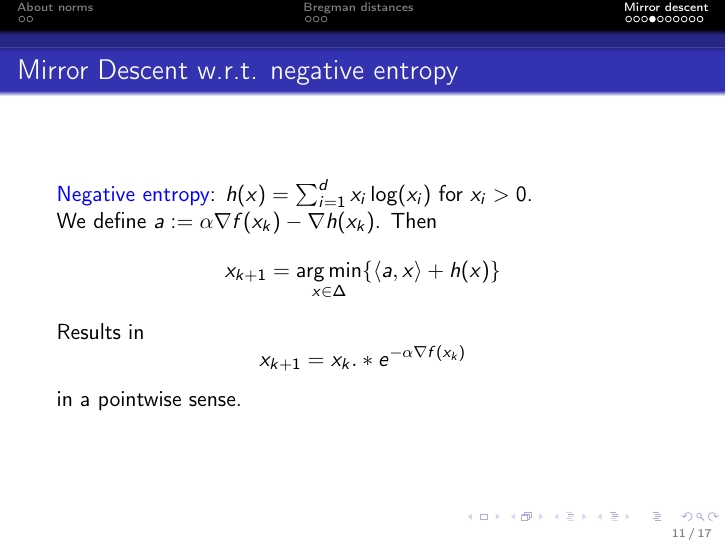
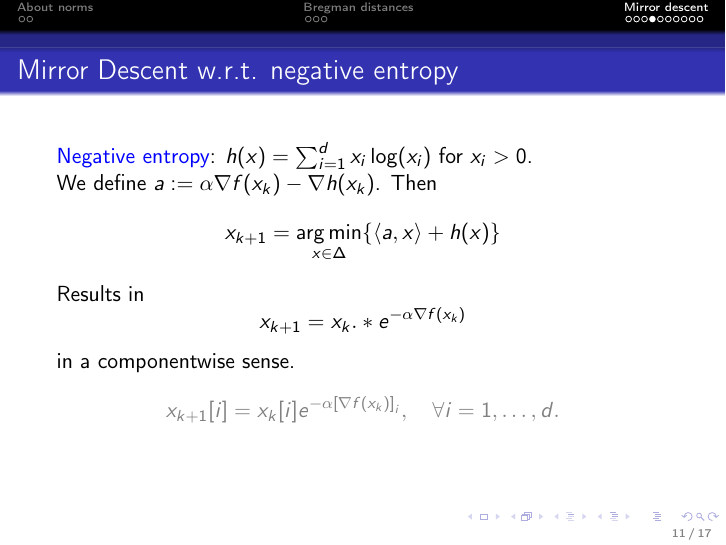
Before and after one commit to AxelBohm/optimization-for-DS-lecture, LaTeX slides (slides/06_Mirror_descent/Mirror_descent.tex): page 15 of 21. Compiled offline with pdfLaTeX.

Commit message:
clarification

```diff
--- a/slides/06_Mirror_descent/Mirror_descent.tex
+++ b/slides/06_Mirror_descent/Mirror_descent.tex
@@ -200,7 +200,11 @@
     \begin{equation}
       x_{k+1} = x_k .* e^{- \alpha \nabla f(x_k)}
     \end{equation}
-    in a pointwise sense.
+    in a componentwise sense.
+    \textcolor{gray}{
+    \begin{equation}
+      x_{k+1}[i] = x_k[i] e^{- \alpha {[\nabla f(x_k)]}_i}, \quad \forall i = 1, \dots, d.
+    \end{equation}}
 \end{frame}
 
 
```
Also changed, not shown: slides/06_Mirror_descent/Mirror_descent.pdf.
